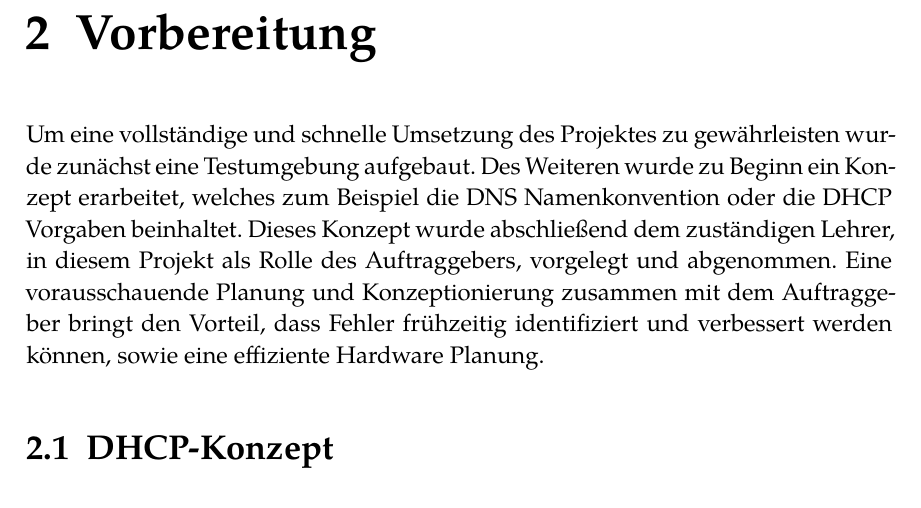
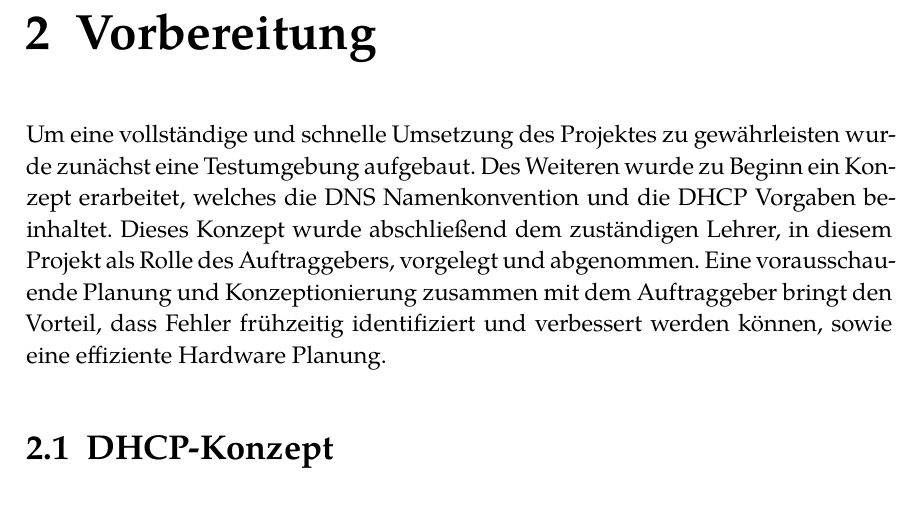
Before and after one commit to DCC-org/rna_documentation, a LaTeX thesis (documentation.tex, which reads content.tex): part of page 7 of 55, cut so that both start at the same text. Compiled offline with XeLaTeX.

Commit message:
rework paragraph, remove useless comma

```diff
--- a/content.tex
+++ b/content.tex
@@ -101,12 +101,12 @@ dieser Dokumentation wurde eigenständig durchgeführt.
 
 Um eine vollständige und schnelle Umsetzung des Projektes zu gewährleisten
 wurde zunächst eine Testumgebung aufgebaut. Des Weiteren wurde zu Beginn ein
-Konzept erarbeitet, welches zum Beispiel die DNS Namenkonvention oder die
-DHCP Vorgaben beinhaltet. Dieses Konzept wurde abschließend dem zuständigen
-Lehrer, in diesem Projekt als Rolle des Auftraggebers, vorgelegt und
-abgenommen. Eine vorausschauende Planung und Konzeptionierung zusammen mit dem
-Auftraggeber bringt den Vorteil, dass Fehler frühzeitig identifiziert und
-verbessert werden können, sowie eine effiziente Hardware Planung.
+Konzept erarbeitet, welches die DNS Namenkonvention und die DHCP Vorgaben
+beinhaltet. Dieses Konzept wurde abschließend dem zuständigen Lehrer, in diesem
+Projekt als Rolle des Auftraggebers, vorgelegt und abgenommen. Eine
+vorausschauende Planung und Konzeptionierung zusammen mit dem Auftraggeber
+bringt den Vorteil, dass Fehler frühzeitig identifiziert und verbessert werden
+können, sowie eine effiziente Hardware Planung.
 
 \section{DHCP-Konzept}\label{dhcp-konzept}
 
```
